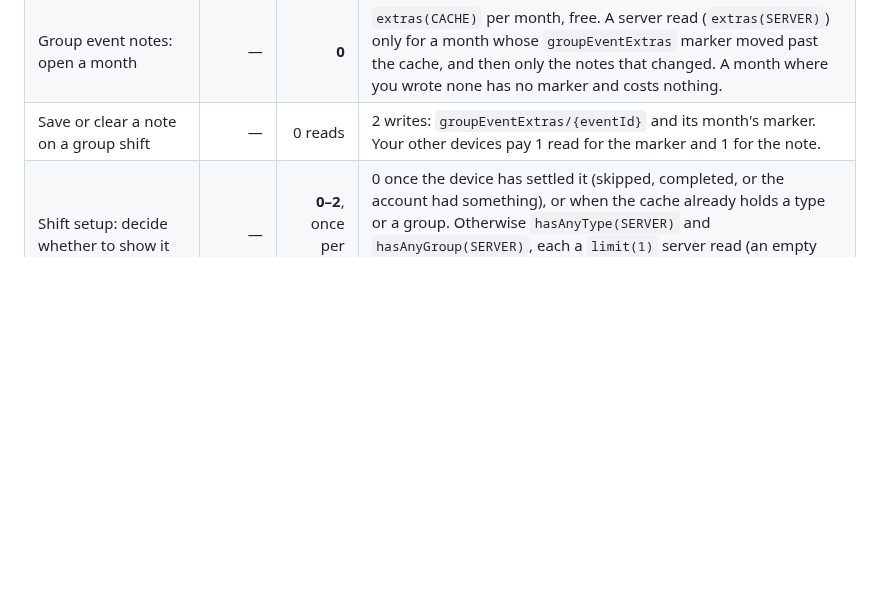
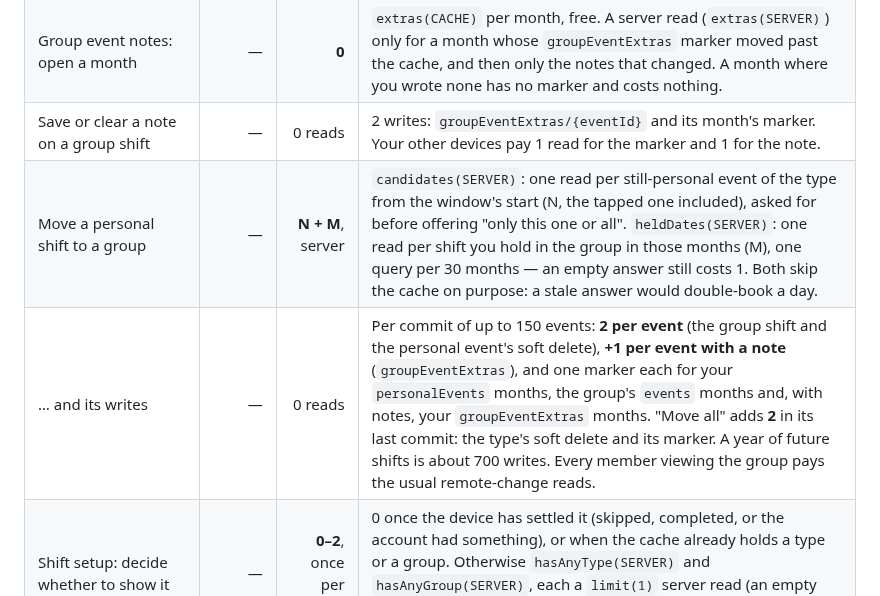
Before and after one commit to Georgevik/turnia, a Markdown page: firebase/firestore-usage.md, the part around the change. Rendered like a GitHub page; blank space fills up the shorter version.

Commit message:
Record what moving personal shifts to a group costs in the Firestore usage audit

```diff
--- a/firebase/firestore-usage.md
+++ b/firebase/firestore-usage.md
@@ -42,6 +42,8 @@ of its last listen pays nothing.
 | Add, edit or delete a one-off event | — | 0 reads | 2 writes: the event and the marker of every month it spans (an edit also marks the months it leaves). |
 | Group event notes: open a month | — | **0** | `extras(CACHE)` per month, free. A server read (`extras(SERVER)`) only for a month whose `groupEventExtras` marker moved past the cache, and then only the notes that changed. A month where you wrote none has no marker and costs nothing. |
 | Save or clear a note on a group shift | — | 0 reads | 2 writes: `groupEventExtras/{eventId}` and its month's marker. Your other devices pay 1 read for the marker and 1 for the note. |
+| Move a personal shift to a group | — | **N + M**, server | `candidates(SERVER)`: one read per still-personal event of the type from the window's start (N, the tapped one included), asked for before offering "only this one or all". `heldDates(SERVER)`: one read per shift you hold in the group in those months (M), one query per 30 months — an empty answer still costs 1. Both skip the cache on purpose: a stale answer would double-book a day. |
+| … and its writes | — | 0 reads | Per commit of up to 150 events: **2 per event** (the group shift and the personal event's soft delete), **+1 per event with a note** (`groupEventExtras`), and one marker each for your `personalEvents` months, the group's `events` months and, with notes, your `groupEventExtras` months. "Move all" adds **2** in its last commit: the type's soft delete and its marker. A year of future shifts is about 700 writes. Every member viewing the group pays the usual remote-change reads. |
 | Shift setup: decide whether to show it | — | **0–2**, once per device | 0 once the device has settled it (skipped, completed, or the account had something), or when the cache already holds a type or a group. Otherwise `hasAnyType(SERVER)` and `hasAnyGroup(SERVER)`, each a `limit(1)` server read (an empty result still costs 1). A failed read settles nothing, so an offline launch tries again next time. |
 | Shift setup: create the shifts | — | 0 reads | **N + 1 writes** in one commit: one per type (3 with the defaults) and the types marker. |
 | Team prompt: decide whether it is due | — | **0–1** per event added | 0 while switched off, below the threshold, or once the device has settled it (shown, or the account had a group). Otherwise one `hasAnyGroup` read, audited as `teamPrompt(SERVER)`, a `limit(1)` read, per event added past the threshold. It settles for good at the first answer, since shown and in-a-group both settle it, so in practice it costs 1 read per device. A failed read settles nothing and the next event tries again. |
```
Also changed, not shown: 1 other file.
